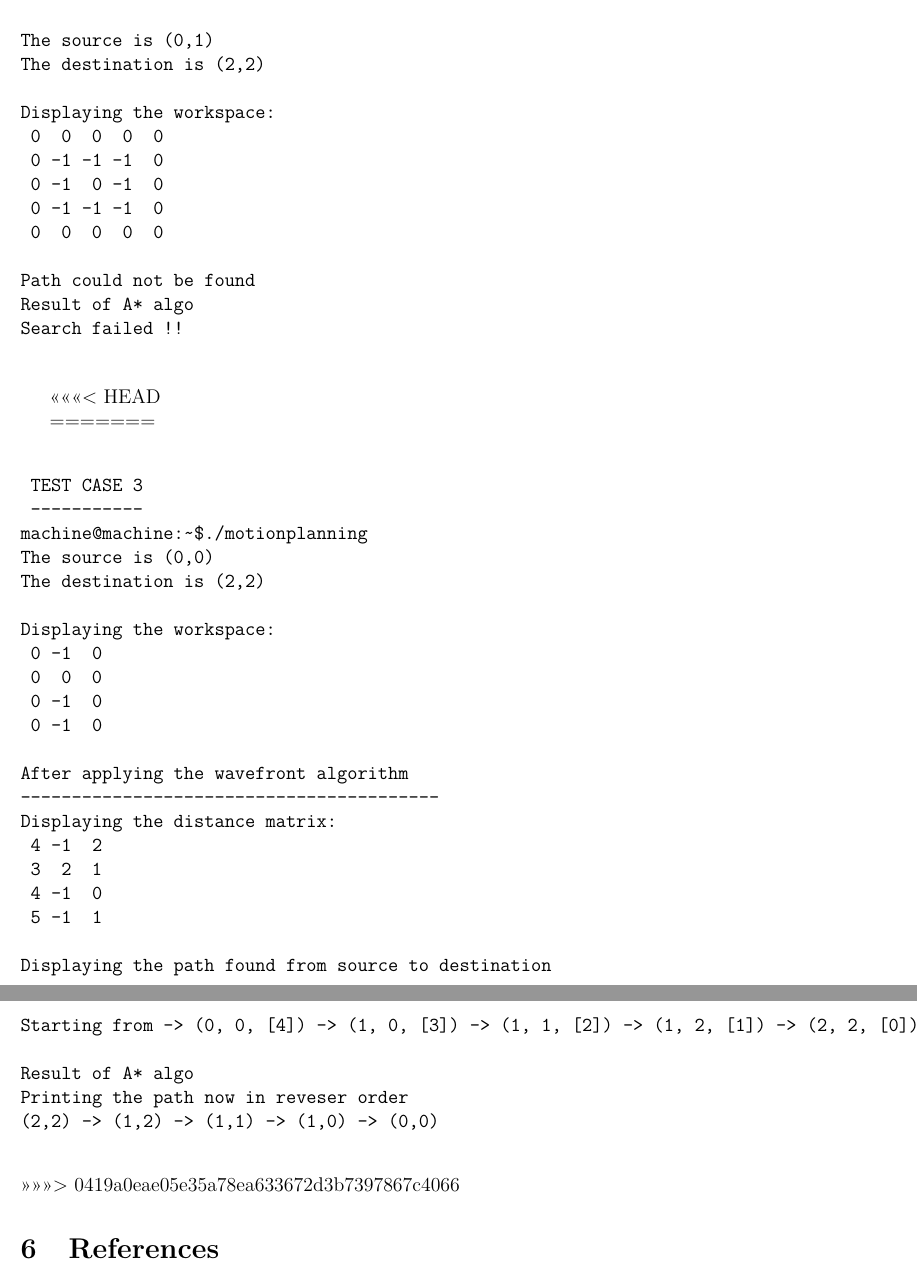
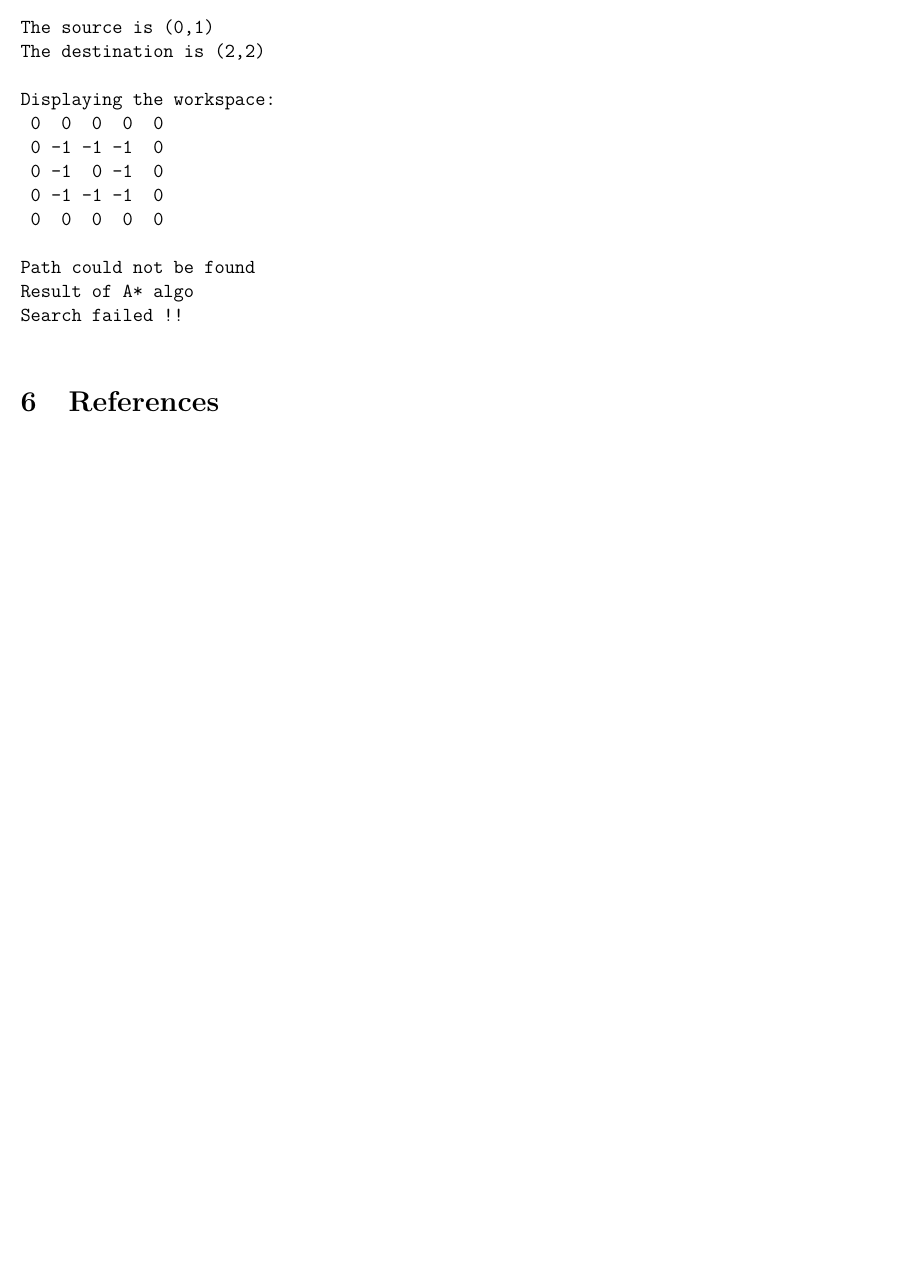
Before and after one commit to souravamishra/MotionPlanning, a LaTeX document (report.tex): two parts of pages 7 and 8 of 8 before the commit and part of page 7 of 7 after it, the two joined at a grey line, cut so that both start at the same text, the shorter picture padded with empty space. Compiled offline with pdfLaTeX.

Commit message:
final report

```diff
--- a/report.tex
+++ b/report.tex
@@ -1,8 +1,5 @@
 \documentclass[12pt]{article}
-\title{Relational Schema for Transport Management System \\ Database
-  Project (Part 2)}
-\author{\textsc{Amrit Kumar}
-  \\ \textsc{Mosig}-\textsc{Ensimag} }
+
 \pagenumbering{Roman}
 \usepackage[T1]{fontenc}
 \usepackage[utf8]{inputenc}
@@ -12,7 +9,6 @@
 \usepackage[left=1.0in, right=1.0in, top=1.0in, bottom=1.0in]{geometry}
 \usepackage{layout}
 \usepackage{lmodern}
-\usepackage{stmaryrd}
 \usepackage{amsthm}
 \usepackage{amsmath}
 \usepackage{amsfonts}
@@ -370,39 +362,8 @@ Result of A* algo
 Search failed !!
 	\end{verbatim}
 
-<<<<<<< HEAD
 
 
-=======
-	\begin{verbatim}
-	TEST CASE 3
-	-----------
-machine@machine:~$./motionplanning
-The source is (0,0)
-The destination is (2,2)
-
-Displaying the workspace:
- 0	-1	 0
- 0	 0	 0
- 0	-1	 0
- 0	-1	 0
-
-After applying the wavefront algorithm
------------------------------------------
-Displaying the distance matrix:
- 4	-1	 2
- 3	 2	 1
- 4	-1	 0
- 5	-1	 1
-
-Displaying the path found from source to destination
-Starting from -> (0, 0, [4]) -> (1, 0, [3]) -> (1, 1, [2]) -> (1, 2, [1]) -> (2, 2, [0]) -> Goal Reached !!
-
-Result of A* algo
-Printing the path now in reveser order
-(2,2) -> (1,2) -> (1,1) -> (1,0) -> (0,0)
-	\end{verbatim}
->>>>>>> 0419a0eae05e35a78ea633672d3b7397867c4066
 
 
 \section{References}
```
Also changed, not shown: report.pdf, report.tex (24 more changed lines), 1 other file.
